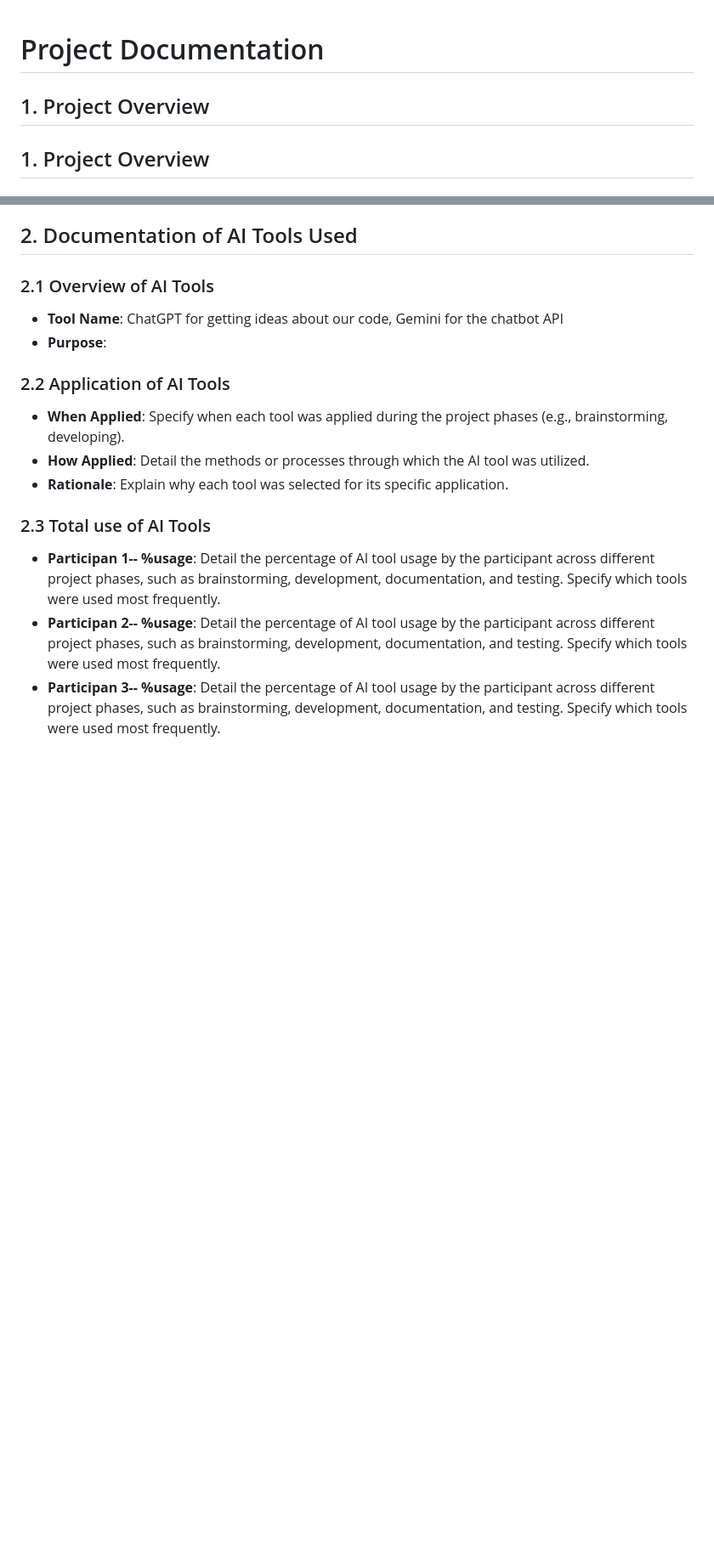
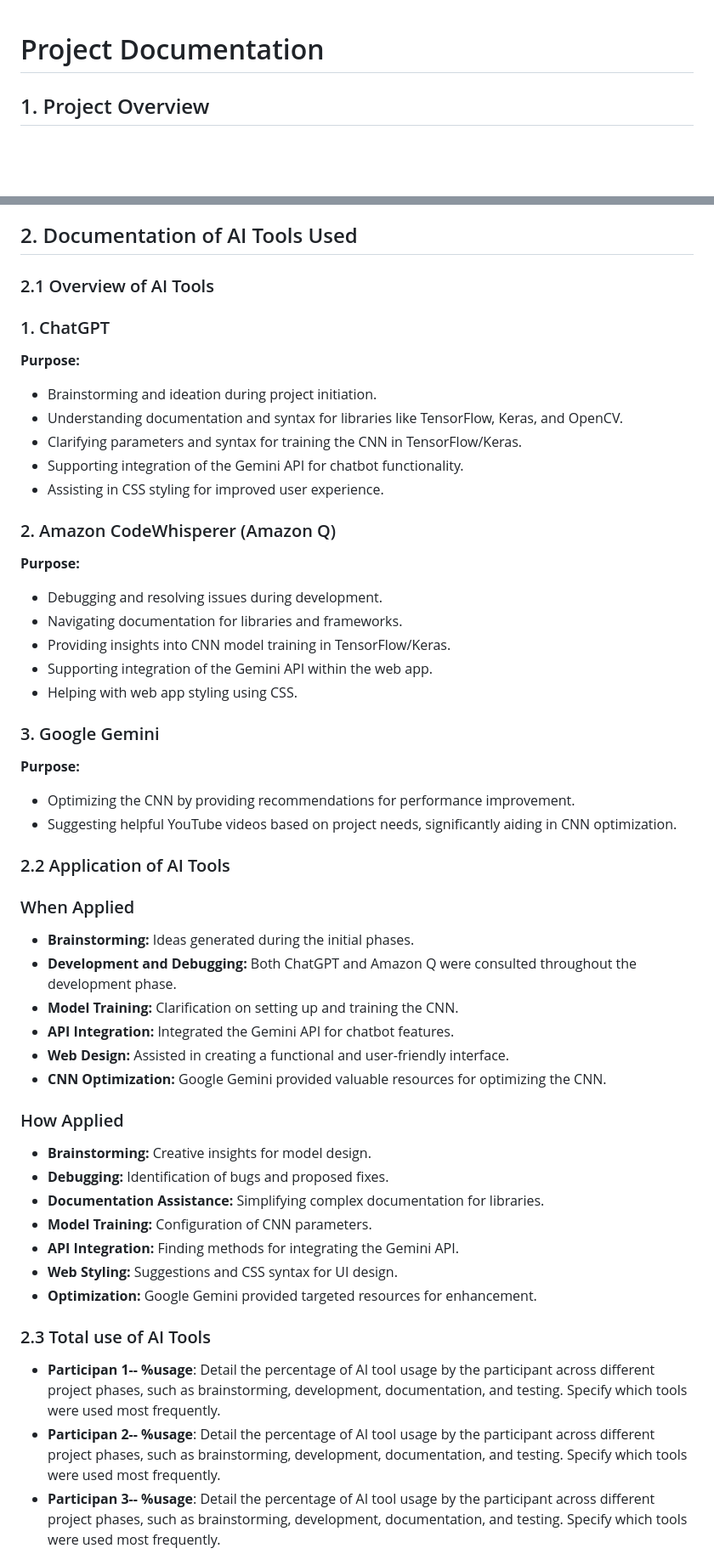
Before and after one commit to KaranPandey05/NatureNurture, a Markdown page: documentation.md, 2 parts joined by grey strips. Shown at 85% size. Drawn GitHub-style; blank space fills up the shorter version.

```diff
--- a/documentation.md
+++ b/documentation.md
@@ -1,6 +1,4 @@
 # Project Documentation
-
-## 1. Project Overview
 
 ## 1. Project Overview
 
@@ -55,13 +53,46 @@ This project offers an AI-powered tool that helps users identify plant diseases
 ## 2. Documentation of AI Tools Used
 
 ### 2.1 Overview of AI Tools
-- **Tool Name**: ChatGPT for getting ideas about our code, Gemini for the chatbot API
-- **Purpose**:
+
+### 1. ChatGPT
+**Purpose:**
+- Brainstorming and ideation during project initiation.
+- Understanding documentation and syntax for libraries like TensorFlow, Keras, and OpenCV.
+- Clarifying parameters and syntax for training the CNN in TensorFlow/Keras.
+- Supporting integration of the Gemini API for chatbot functionality.
+- Assisting in CSS styling for improved user experience.
+
+### 2. Amazon CodeWhisperer (Amazon Q)
+**Purpose:**
+- Debugging and resolving issues during development.
+- Navigating documentation for libraries and frameworks.
+- Providing insights into CNN model training in TensorFlow/Keras.
+- Supporting integration of the Gemini API within the web app.
+- Helping with web app styling using CSS.
+
+### 3. Google Gemini
+**Purpose:**
+- Optimizing the CNN by providing recommendations for performance improvement.
+- Suggesting helpful YouTube videos based on project needs, significantly aiding in CNN optimization.
+
 
 ### 2.2 Application of AI Tools
-- **When Applied**: Specify when each tool was applied during the project phases (e.g., brainstorming, developing).
-- **How Applied**: Detail the methods or processes through which the AI tool was utilized.
-- **Rationale**: Explain why each tool was selected for its specific application.
+### When Applied
+- **Brainstorming:** Ideas generated during the initial phases.
+- **Development and Debugging:** Both ChatGPT and Amazon Q were consulted throughout the development phase.
+- **Model Training:** Clarification on setting up and training the CNN.
+- **API Integration:** Integrated the Gemini API for chatbot features.
+- **Web Design:** Assisted in creating a functional and user-friendly interface.
+- **CNN Optimization:** Google Gemini provided valuable resources for optimizing the CNN.
+
+### How Applied
+- **Brainstorming:** Creative insights for model design.
+- **Debugging:** Identification of bugs and proposed fixes.
+- **Documentation Assistance:** Simplifying complex documentation for libraries.
+- **Model Training:** Configuration of CNN parameters.
+- **API Integration:** Finding methods for integrating the Gemini API.
+- **Web Styling:** Suggestions and CSS syntax for UI design.
+- **Optimization:** Google Gemini provided targeted resources for enhancement.
 
 ### 2.3 Total use of AI Tools
 - **Participan 1-- %usage**: Detail the percentage of AI tool usage by the participant across different project phases, such as brainstorming, development, documentation, and testing. Specify which tools were used most frequently.
```
